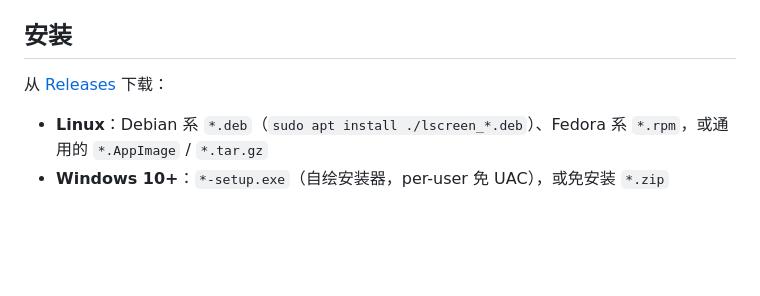
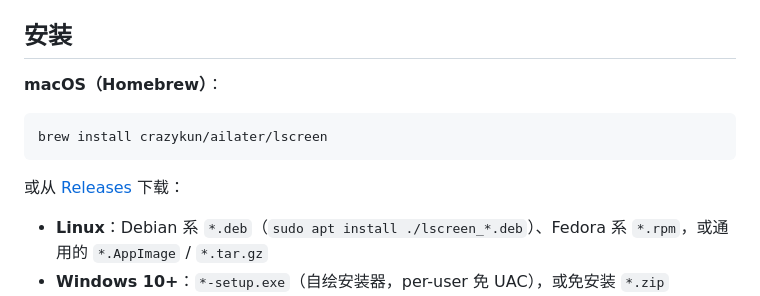
Before and after one commit to crazykun/LaterScreen, a Markdown page: README.md, the part around the change. Rendered like a GitHub page; blank space fills up the shorter version.

Commit message:
docs: 安装说明新增 macOS Homebrew tap 方式

````diff
--- a/README.md
+++ b/README.md
@@ -41,7 +41,13 @@ lscreen config                           # 配置面板
 
 ## 安装
 
-从 [Releases](https://github.com/crazykun/LaterScreen/releases) 下载：
+**macOS（Homebrew）**：
+
+```bash
+brew install crazykun/ailater/lscreen
+```
+
+或从 [Releases](https://github.com/crazykun/LaterScreen/releases) 下载：
 
 - **Linux**：Debian 系 `*.deb`（`sudo apt install ./lscreen_*.deb`）、Fedora 系 `*.rpm`，或通用的 `*.AppImage` / `*.tar.gz`
 - **Windows 10+**：`*-setup.exe`（自绘安装器，per-user 免 UAC），或免安装 `*.zip`
````
